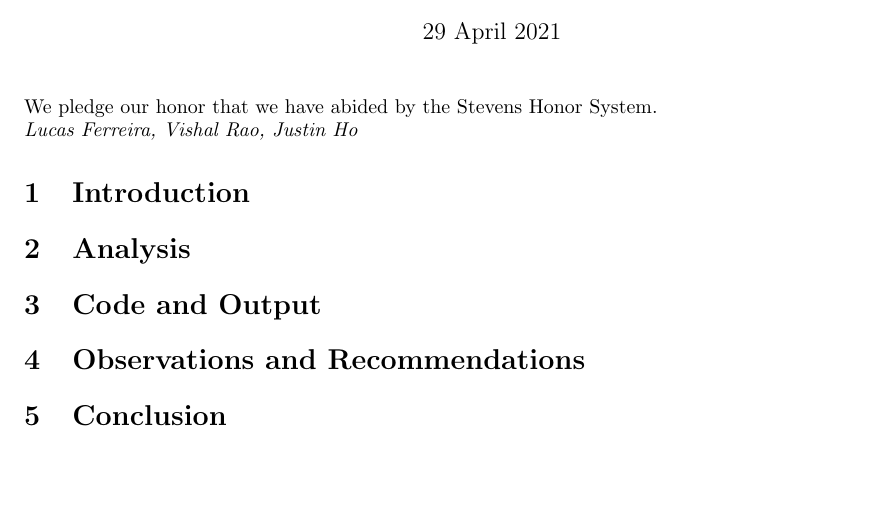
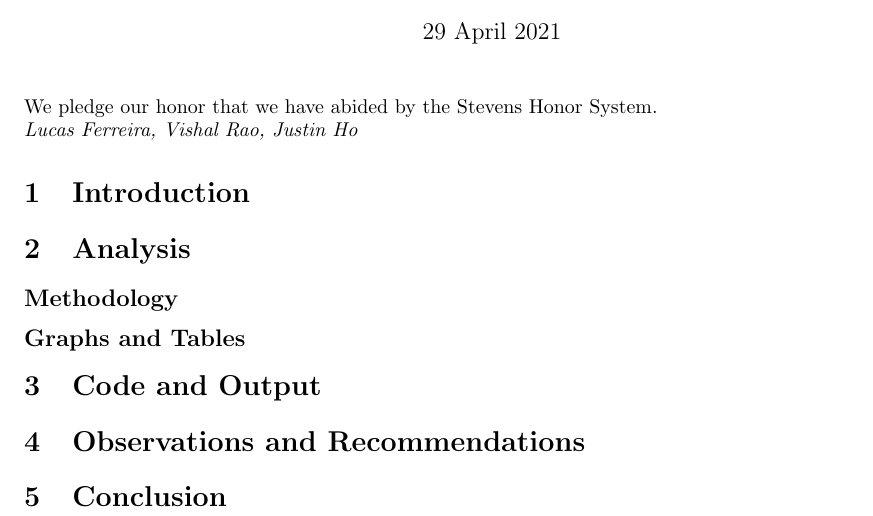
Before and after one commit to lkferreira/CS_521_Project, a LaTeX document (project_report.tex): part of the page, cut so that both start at the same text, the shorter picture padded with empty space. Compiled offline with pdfLaTeX.

Commit message:
Added subsections

```diff
--- a/project_report.tex
+++ b/project_report.tex
@@ -18,6 +18,10 @@
 
   \section{Analysis}
 
+  \subsection*{Methodology}
+
+  \subsection*{Graphs and Tables}
+
 
 
   \section{Code and Output}
```
Also changed, not shown: project_report.pdf.
